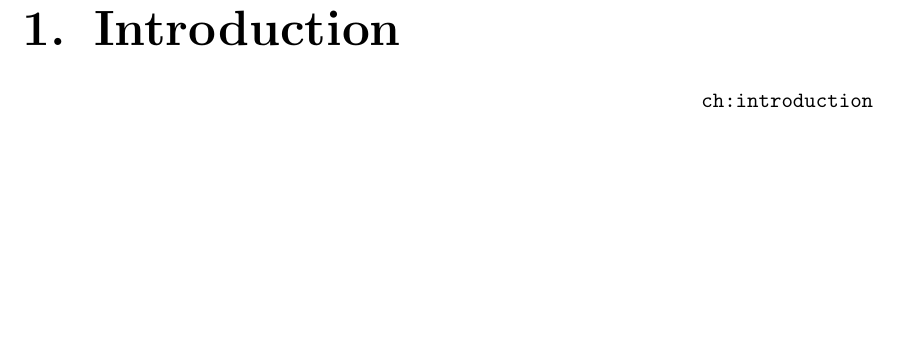
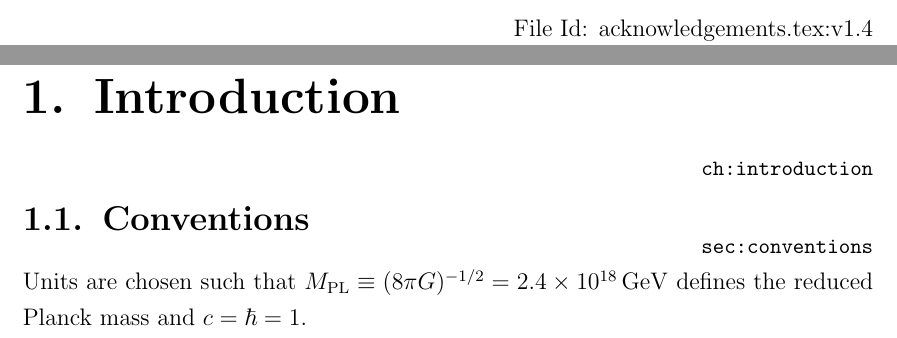
Before and after one commit to ihuston/phd-thesis, a LaTeX thesis (thesis.tex, which reads mainintro.tex): part of page 6 of 51 before the commit and two parts of pages 6 and 7 of 52 after it, the two joined at a grey line, cut at the place of the change, the shorter picture padded with empty space. Compiled offline with pdfLaTeX.

Commit message:
Added \Mpl convention.

```diff
--- a/mainintro.tex
+++ b/mainintro.tex
@@ -1,8 +1,27 @@
 % % % % % % % % % % % % % % % % % % % % % % % % % % % %
 % mainintro.tex - Ian Huston
-% $Id: mainintro.tex,v 1.3 2009/07/14 14:05:11 ith Exp $
+% $Id: mainintro.tex,v 1.4 2009/07/28 10:14:07 ith Exp $
 % % % % % % % % % % % % % % % % % % % % % % % % % % % %
 % Redefine CVSRevision for this section
-\renewcommand{\CVSrevision}{\version$Id: mainintro.tex,v 1.3 2009/07/14 14:05:11 ith Exp $}
+\renewcommand{\CVSrevision}{\version$Id: mainintro.tex,v 1.4 2009/07/28 10:14:07 ith Exp $}
+
+% % % % % % % % % % % % % % % % % % % % % % % % % % % % % % % %
+% =========================================================== %
+% % % % % % % % % % % % % % % % % % % % % % % % % % % % % % % %
 \chapter{Introduction}
 \label{ch:introduction}
+% % % % % % % % % % % % % % % % % % % % % % % % % % % % % % % %
+% =========================================================== %
+% % % % % % % % % % % % % % % % % % % % % % % % % % % % % % % %
+
+% % % % % % % % % % % % % % % % % % % % % % % % % % % % % % % %
+% =========================================================== %
+% % % % % % % % % % % % % % % % % % % % % % % % % % % % % % % %
+\section{Conventions}
+\label{sec:conventions}
+% % % % % % % % % % % % % % % % % % % % % % % % % % % % % % % %
+% =========================================================== %
+% % % % % % % % % % % % % % % % % % % % % % % % % % % % % % % %
+Units are chosen such that $\Mpl \equiv (8\pi G )^{-1/2}= 2
+.4 \times 10^{18}\, {\rm GeV}$
+defines the reduced Planck mass and $c=\hbar =1$.
```
